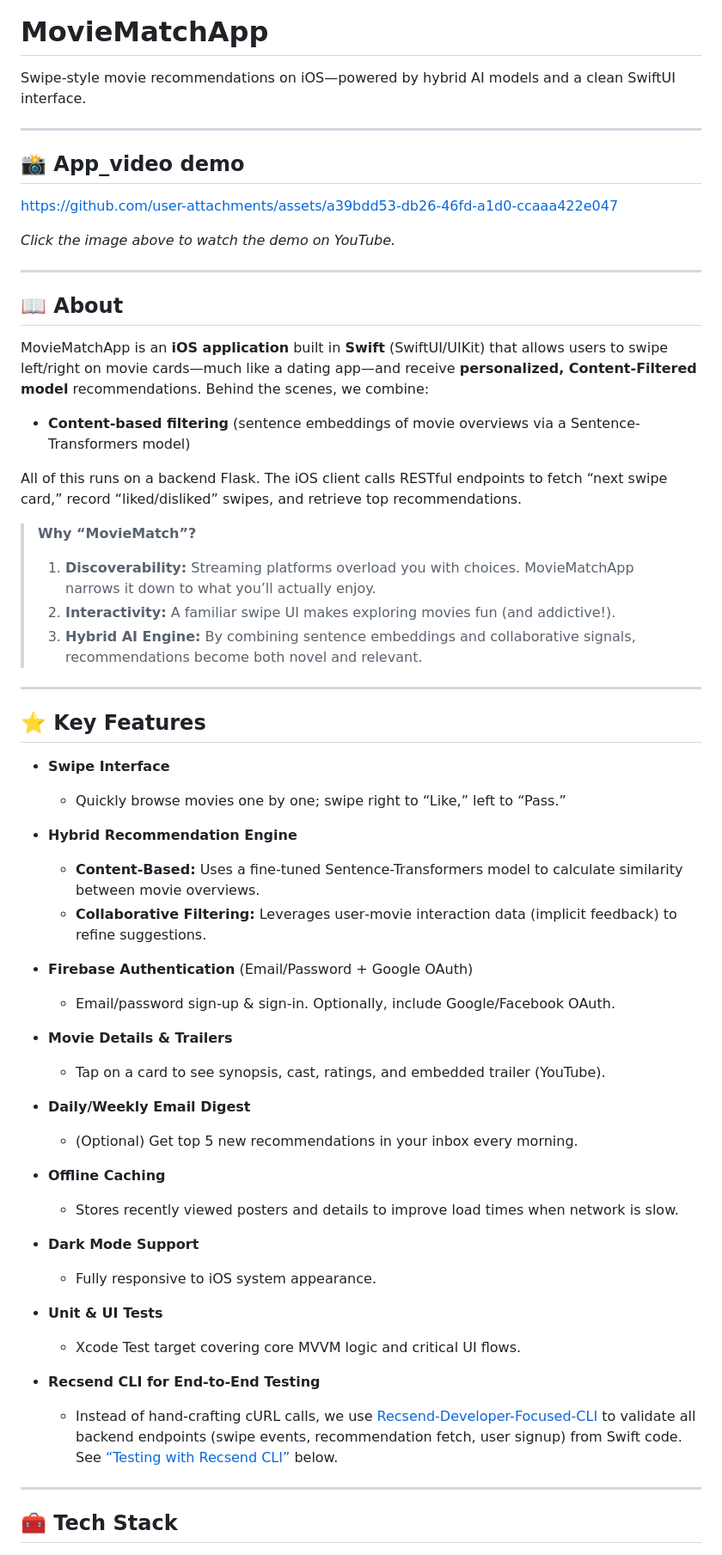
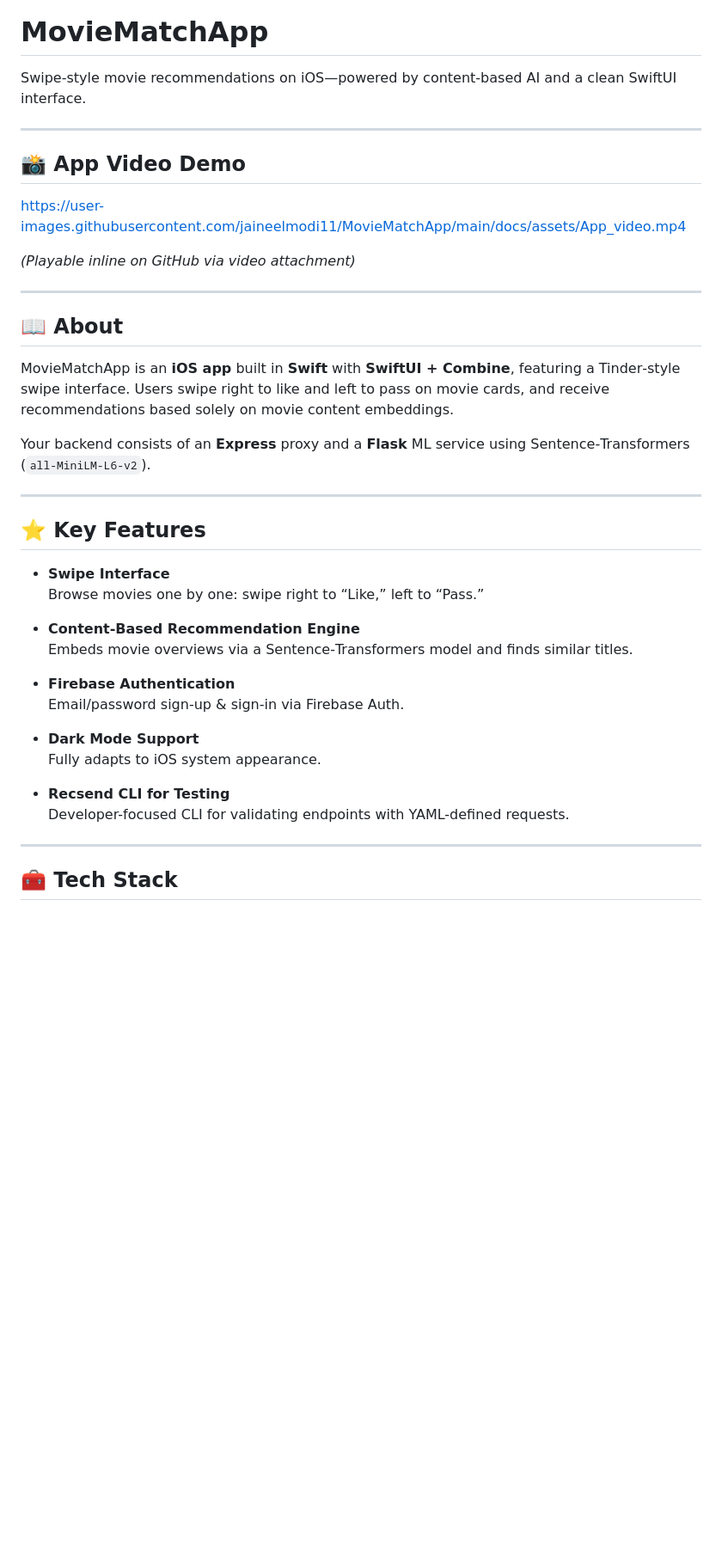
Before and after one commit to jaineelmodi11/MovieMatchApp, a Markdown page: README.md, the part around one of its changes. Shown at 86% size. Drawn GitHub-style; blank space fills up the shorter version.

```diff
--- a/README.md
+++ b/README.md
@@ -4,67 +4,42 @@
 
 # MovieMatchApp
 
-Swipe-style movie recommendations on iOS—powered by hybrid AI models and a clean SwiftUI interface.
+Swipe-style movie recommendations on iOS—powered by content-based AI and a clean SwiftUI interface.
 
 ---
 
-## 📸 App_video demo
+## 📸 App Video Demo
 
+https://user-images.githubusercontent.com/jaineelmodi11/MovieMatchApp/main/docs/assets/App_video.mp4
 
-https://github.com/user-attachments/assets/a39bdd53-db26-46fd-a1d0-ccaaa422e047
-
-
-
-
-_Click the image above to watch the demo on YouTube._
+*(Playable inline on GitHub via video attachment)*
 
 ---
 
 ## 📖 About
 
-MovieMatchApp is an **iOS application** built in **Swift** (SwiftUI/UIKit) that allows users to swipe left/right on movie cards—much like a dating app—and receive **personalized, Content‐Filtered model** recommendations. Behind the scenes, we combine:
+MovieMatchApp is an **iOS app** built in **Swift** with **SwiftUI + Combine**, featuring a Tinder‑style swipe interface. Users swipe right to like and left to pass on movie cards, and receive recommendations based solely on movie content embeddings.
 
-- **Content-based filtering** (sentence embeddings of movie overviews via a Sentence-Transformers model)
-
-All of this runs on a backend Flask. The iOS client calls RESTful endpoints to fetch “next swipe card,” record “liked/disliked” swipes, and retrieve top recommendations.
-
-> **Why “MovieMatch”?**
-> 1. **Discoverability:** Streaming platforms overload you with choices. MovieMatchApp narrows it down to what you’ll actually enjoy.
-> 2. **Interactivity:** A familiar swipe UI makes exploring movies fun (and addictive!).
-> 3. **Hybrid AI Engine:** By combining sentence embeddings and collaborative signals, recommendations become both novel and relevant.
+Your backend consists of an **Express** proxy and a **Flask** ML service using Sentence‑Transformers (`all‑MiniLM‑L6‑v2`).
 
 ---
-
 
 ## ⭐ Key Features
 
 - **Swipe Interface**
-  - Quickly browse movies one by one; swipe right to “Like,” left to “Pass.”
+  Browse movies one by one: swipe right to “Like,” left to “Pass.”
 
-- **Hybrid Recommendation Engine**
-  - **Content-Based:** Uses a fine‐tuned Sentence-Transformers model to calculate similarity between movie overviews.
-  - **Collaborative Filtering:** Leverages user‐movie interaction data (implicit feedback) to refine suggestions.
+- **Content-Based Recommendation Engine**
+  Embeds movie overviews via a Sentence‑Transformers model and finds similar titles.
 
-- **Firebase Authentication** (Email/Password + Google OAuth)
-  - Email/password sign-up & sign-in. Optionally, include Google/Facebook OAuth.
-
-- **Movie Details & Trailers**
-  - Tap on a card to see synopsis, cast, ratings, and embedded trailer (YouTube).
-
-- **Daily/Weekly Email Digest**
-  - (Optional) Get top 5 new recommendations in your inbox every morning.
-
-- **Offline Caching**
-  - Stores recently viewed posters and details to improve load times when network is slow.
+- **Firebase Authentication**
+  Email/password sign‑up & sign‑in via Firebase Auth.
 
 - **Dark Mode Support**
-  - Fully responsive to iOS system appearance.
+  Fully adapts to iOS system appearance.
 
-- **Unit & UI Tests**
-  - Xcode Test target covering core MVVM logic and critical UI flows.
-
-- **Recsend CLI for End-to-End Testing**
-  - Instead of hand-crafting cURL calls, we use [Recsend-Developer-Focused-CLI](https://github.com/jaineelmodi11/recsend-developer-focused-CLI) to validate all backend endpoints (swipe events, recommendation fetch, user signup) from Swift code. See [“Testing with Recsend CLI”](#testing-with-recsend-cli) below.
+- **Recsend CLI for Testing**
+  Developer-focused CLI for validating endpoints with YAML-defined requests.
 
 ---
 
```
Also changed, not shown: other parts of README.md (+50 -153 lines).
